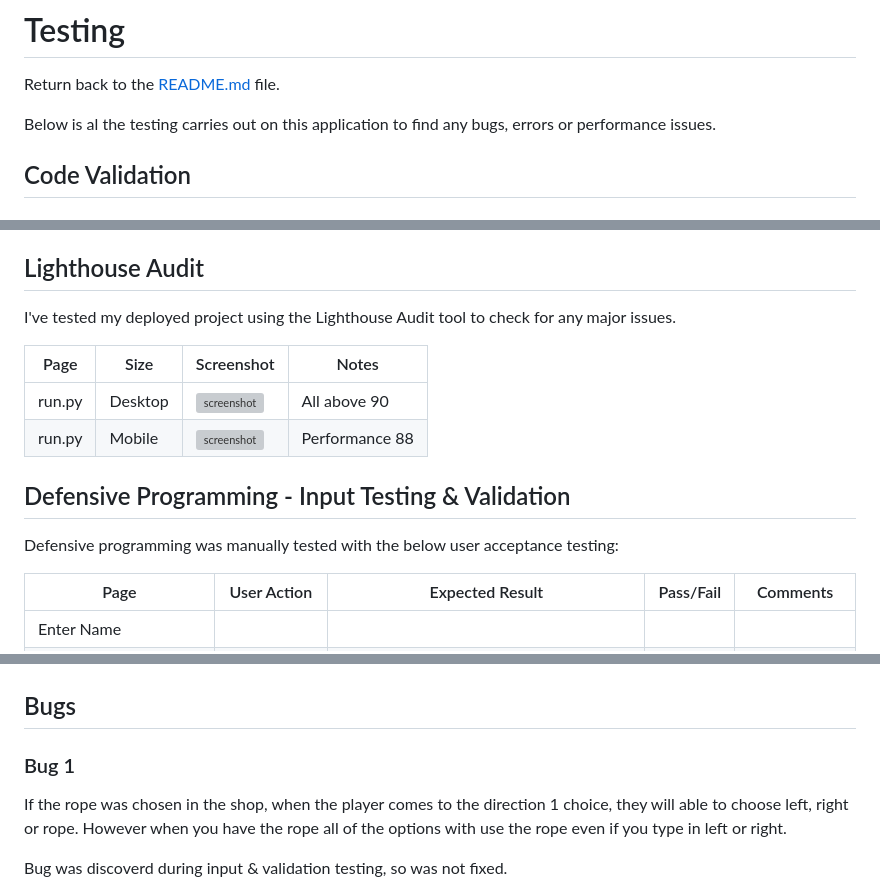
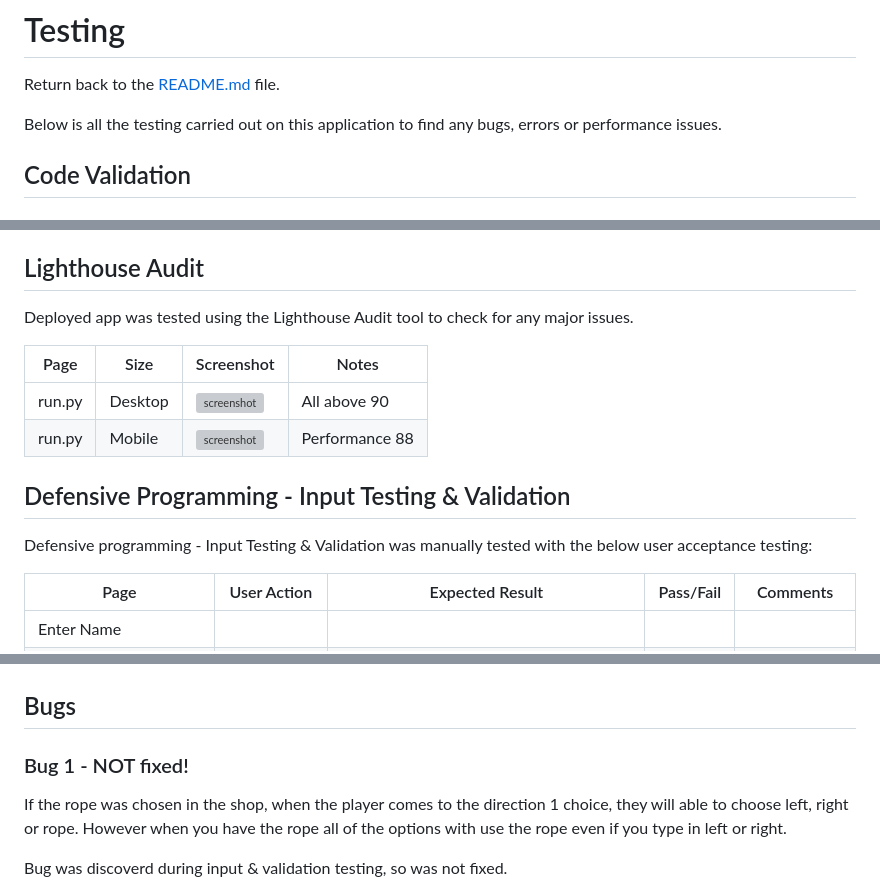
Before and after one commit to ogc1231/puzzle-pyramid, a Markdown page: TESTING.md, 3 parts joined by grey strips. Drawn GitHub-style; grey boxes are pictures that could not be loaded.

Commit message:
Fix spelling errors and make bug as unfixed

```diff
--- a/TESTING.md
+++ b/TESTING.md
@@ -2,7 +2,7 @@
 
 Return back to the [README.md](README.md) file.
 
-Below is al the testing carries out on this application to find any bugs, errors or performance issues.
+Below is all the testing carried out on this application to find any bugs, errors or performance issues.
 
 ## Code Validation
 ### Python Validator - PEP8
@@ -20,7 +20,7 @@ The recommended [CI Python Linter](https://pep8ci.herokuapp.com) was used to val
 
 ## Lighthouse Audit
 
-I've tested my deployed project using the Lighthouse Audit tool to check for any major issues.
+Deployed app was tested using the Lighthouse Audit tool to check for any major issues.
 
 | Page | Size | Screenshot | Notes |
 | --- | --- | --- | --- |
@@ -31,7 +31,7 @@ I've tested my deployed project using the Lighthouse Audit tool to check for any
 ## Defensive Programming - Input Testing & Validation
 
 
-Defensive programming was manually tested with the below user acceptance testing:
+Defensive programming - Input Testing & Validation was manually tested with the below user acceptance testing:
 
 | Page | User Action | Expected Result | Pass/Fail | Comments |
 | --- | --- | --- | --- | --- |
@@ -137,7 +137,7 @@ Testing user stories with screenshots to show they have been fulfilled.
 
 ## Bugs
 
-### Bug 1
+### Bug 1 - NOT fixed!
 If the rope was chosen in the shop, when the player comes to the direction 1 choice, they will able to choose left, right or rope. However when you have the rope all of the options with use the rope even if you type in left or right.
 
 Bug was discoverd during input & validation testing, so was not fixed.
```
